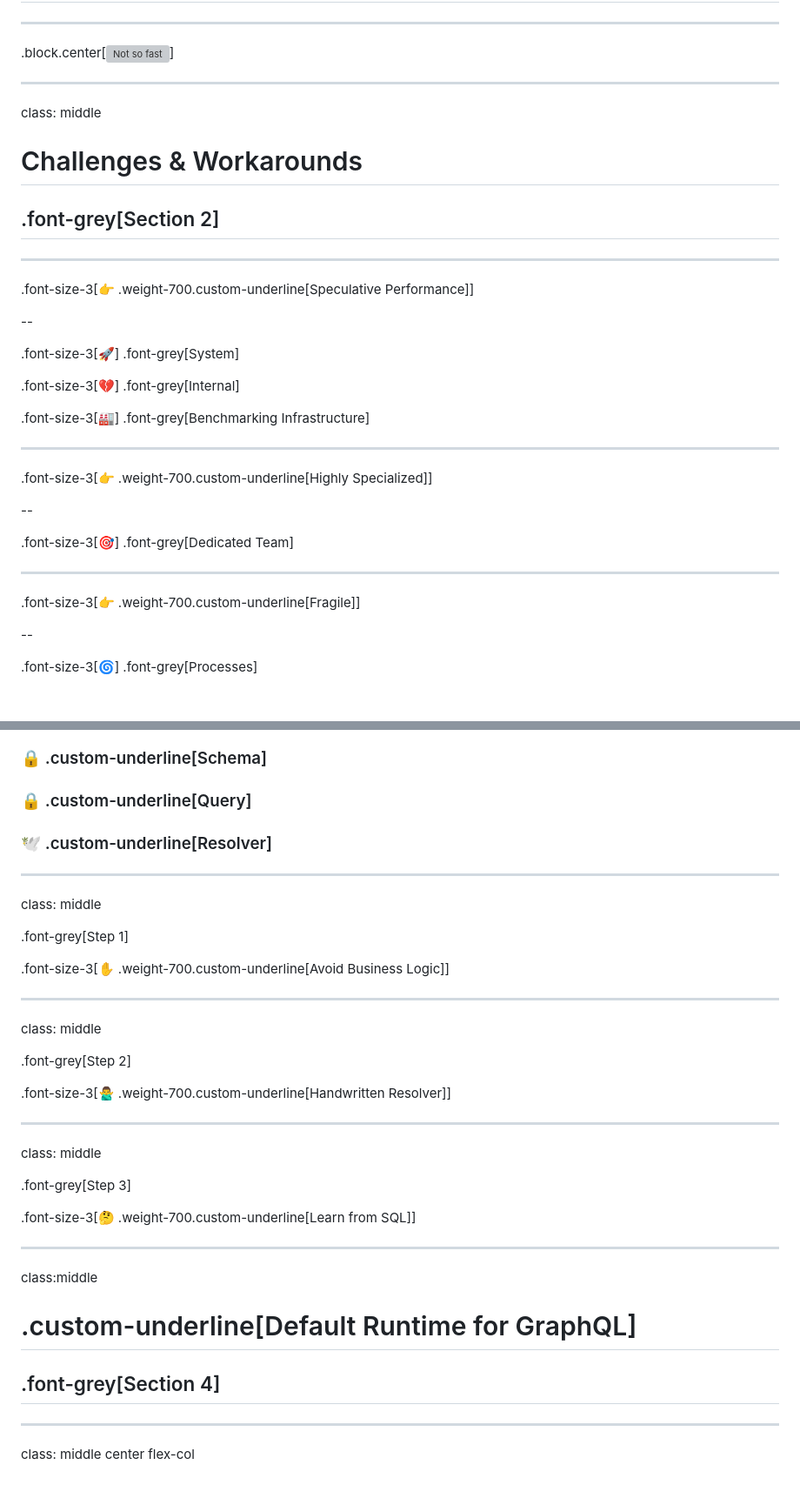
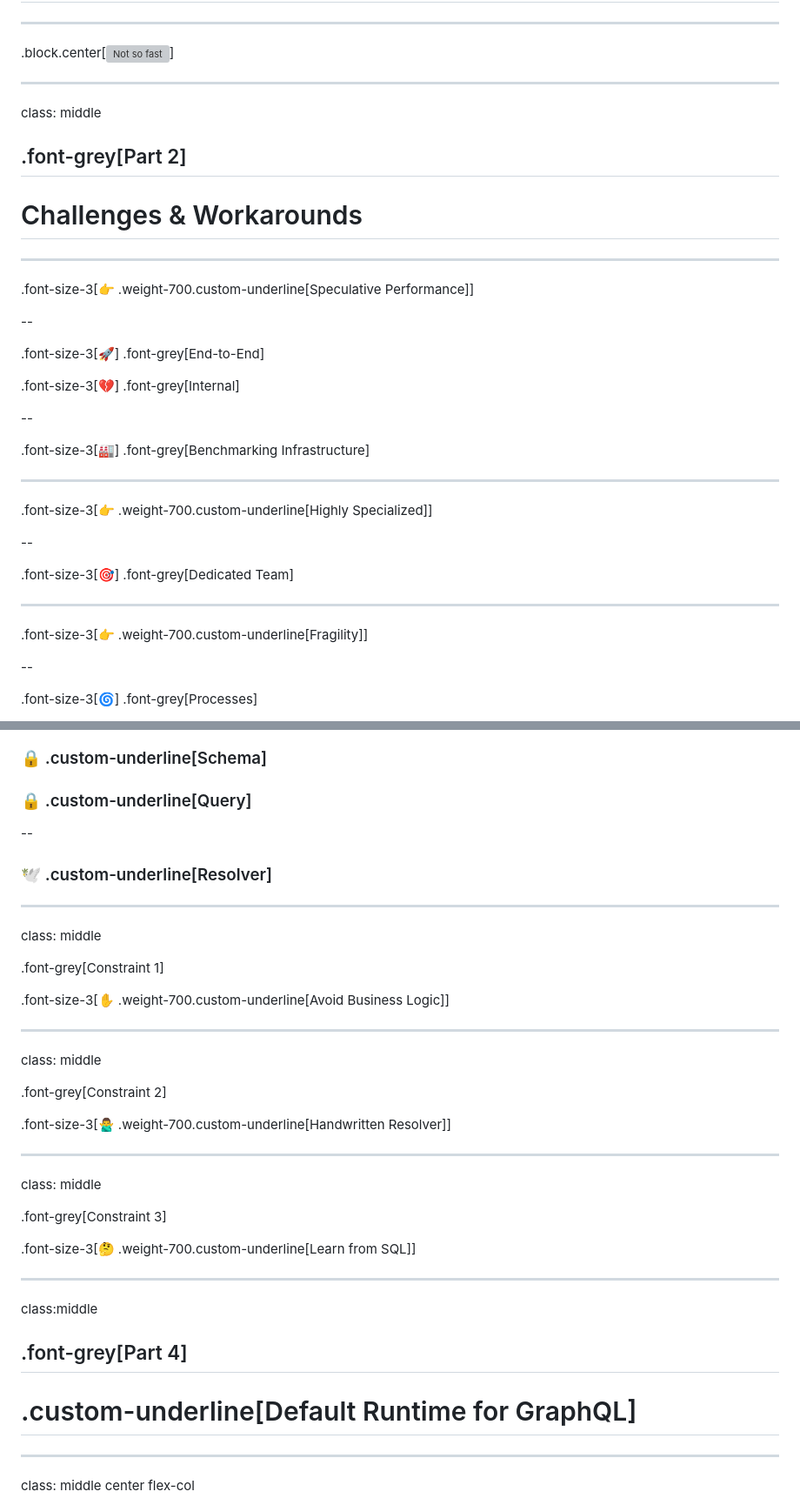
Before and after one commit to tailcallhq/graphql-conf-2024, a Markdown page: slides.md, 2 parts joined by grey strips. Shown at 87% size. Drawn GitHub-style; blank space fills up the shorter version; grey boxes are pictures that could not be loaded.

Commit message:
update slides

```diff
--- a/slides.md
+++ b/slides.md
@@ -76,9 +83,9 @@ class: middle
 
 class: middle
 
+## .font-grey[Part 2]
+
 # Challenges & Workarounds
-
-## .font-grey[Section 2]
 
 ---
 
@@ -86,9 +93,11 @@ class: middle
 
 --
 
-.font-size-3[🚀] .font-grey[System]
+.font-size-3[🚀] .font-grey[End-to-End]
 
 .font-size-3[💔] .font-grey[Internal]
+
+--
 
 .font-size-3[🏭] .font-grey[Benchmarking Infrastructure]
 
@@ -102,7 +111,7 @@ class: middle
 
 ---
 
-.font-size-3[👉 .weight-700.custom-underline[Fragile]]
+.font-size-3[👉 .weight-700.custom-underline[Fragility]]
 
 --
 
@@ -171,13 +180,15 @@ class:middle center
 
 ### 🔒 .custom-underline[Query]
 
+--
+
 ### 🕊️ .custom-underline[Resolver]
 
 ---
 
 class: middle
 
-.font-grey[Step 1]
+.font-grey[Constraint 1]
 
 .font-size-3[✋ .weight-700.custom-underline[Avoid Business Logic]]
 
@@ -185,7 +196,7 @@ class: middle
 
 class: middle
 
-.font-grey[Step 2]
+.font-grey[Constraint 2]
 
 .font-size-3[🙅‍♂️ .weight-700.custom-underline[Handwritten Resolver]]
 
@@ -193,7 +204,7 @@ class: middle
 
 class: middle
 
-.font-grey[Step 3]
+.font-grey[Constraint 3]
 
 .font-size-3[🤔 .weight-700.custom-underline[Learn from SQL]]
 
@@ -201,9 +212,9 @@ class: middle
 
 class:middle
 
+## .font-grey[Part 4]
+
 # .custom-underline[Default Runtime for GraphQL]
-
-## .font-grey[Section 4]
 
 ---
 
```
Also changed, not shown: other parts of slides.md (+16 -9 lines).
